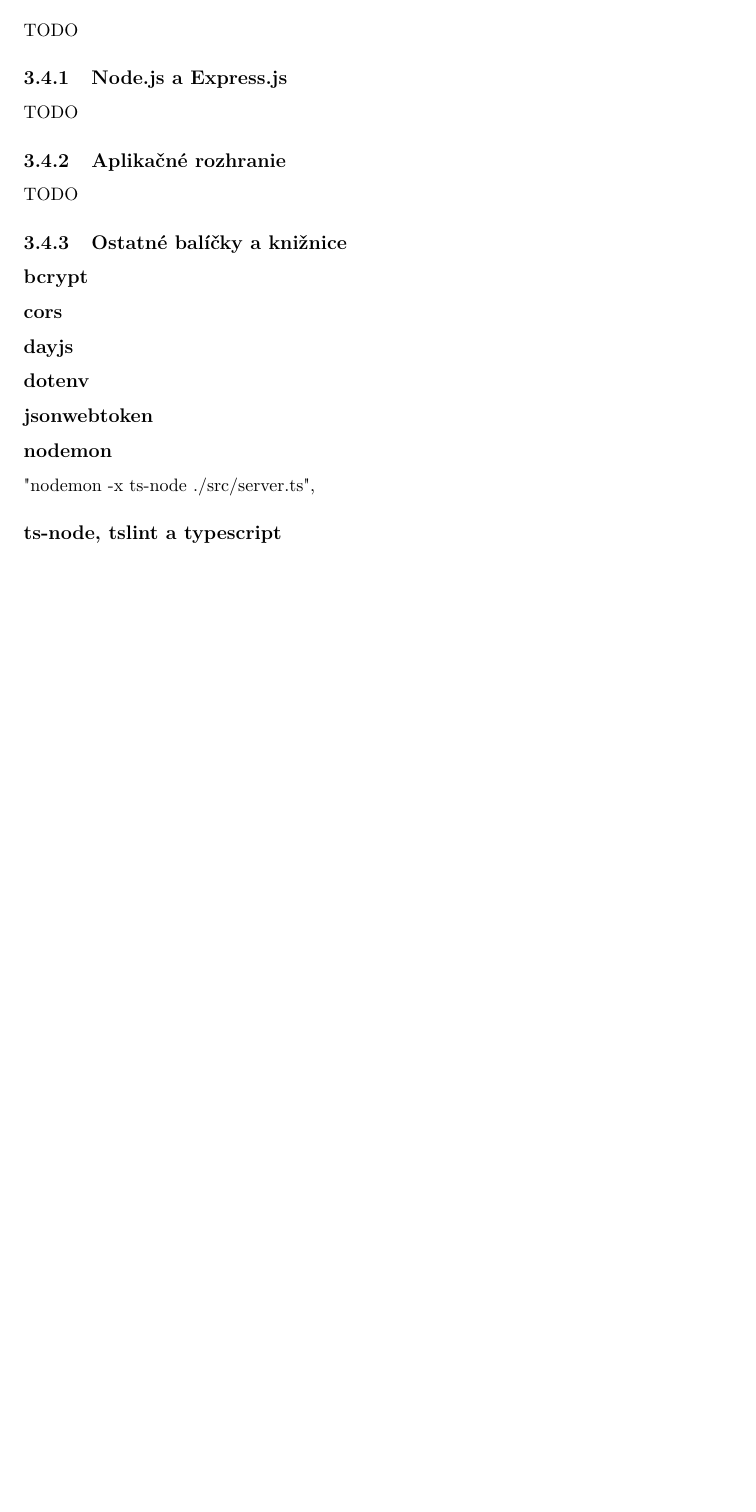
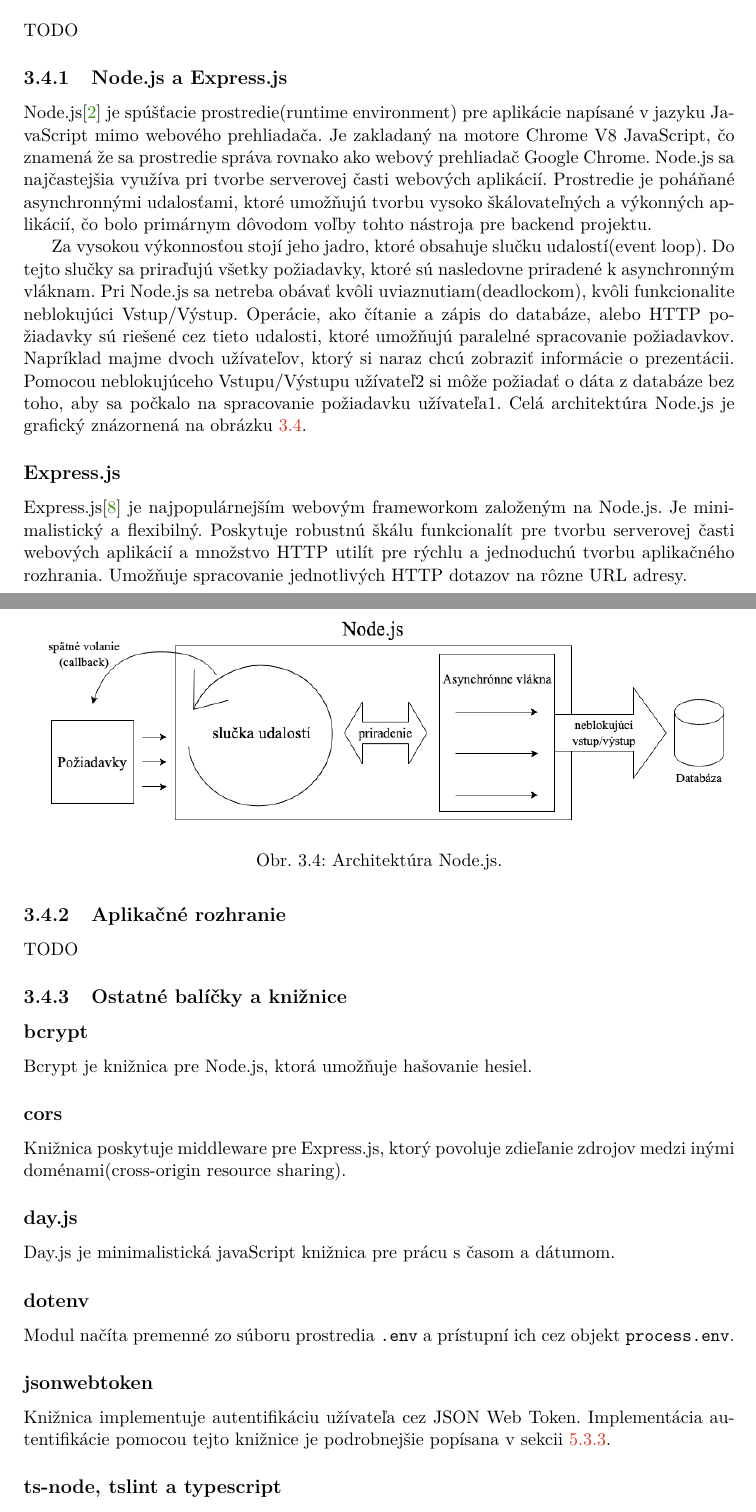
Before and after one commit to AdamAbrahaamBC/xabrah04-webovy-editor-prezentaci, a LaTeX thesis (xabrah04-webovy-editor-prezentaci.tex, which reads kapitola-3.tex): part of page 20 of 37 before the commit and two parts of pages 20 and 21 of 39 after it, the two joined at a grey line, cut so that both start at the same text, the shorter picture padded with empty space. Compiled offline with pdfLaTeX.

Commit message:
node, express, ostatné

```diff
--- a/kapitola-3.tex
+++ b/kapitola-3.tex
@@ -179,23 +179,40 @@
 
 \subsection{Node.js a Express.js}
 \label{node}
-TODO
+Node.js\cite{nodejs} je spúšťacie prostredie(runtime environment) pre aplikácie napísané v jazyku JavaScript mimo webového prehliadača. Je zakladaný na motore Chrome V8 JavaScript, čo znamená že sa prostredie správa rovnako ako webový prehliadač Google Chrome. Node.js sa najčastejšia využíva pri tvorbe serverovej časti webových aplikácií. Prostredie je poháňané asynchronnými udalosťami, ktoré umožňujú tvorbu vysoko škálovateľných a výkonných aplikácií, čo bolo primárnym dôvodom voľby tohto nástroja pre backend projektu.
+
+Za vysokou výkonnosťou stojí jeho jadro, ktoré obsahuje slučku udalostí(event loop). Do tejto slučky sa priraďujú všetky požiadavky, ktoré sú nasledovne priradené k asynchronným vláknam. Pri Node.js sa netreba obávať kvôli uviaznutiam(deadlockom), kvôli funkcionalite neblokujúci Vstup/Výstup. Operácie, ako čítanie a zápis do databáze, alebo HTTP požiadavky sú riešené cez tieto udalosti, ktoré umožňujú paralelné spracovanie požiadavkov. Napríklad majme dvoch užívateľov, ktorý si naraz chcú zobraziť informácie o prezentácii. Pomocou neblokujúceho Vstupu/Výstupu užívateľ2 si môže požiadať o dáta z databáze bez toho, aby sa počkalo na spracovanie požiadavku užívateľa1. Celá architektúra Node.js je grafický znázornená na obrázku \ref{pic:nodejs}.
+
+    \begin{figure}[!hbt]
+        \centering
+        \includegraphics[scale=0.5]{obrazky/nodejs.png}
+        \caption{Architektúra Node.js.}
+        \label{pic:nodejs}
+    \end{figure}
+
+\subsection*{Express.js}
+Express.js\cite{expressjs} je najpopulárnejším webovým frameworkom založeným na Node.js. Je minimalistický a flexibilný. Poskytuje robustnú škálu funkcionalít pre tvorbu serverovej časti webových aplikácií a množstvo HTTP utilít pre rýchlu a jednoduchú tvorbu aplikačného rozhrania. Umožňuje spracovanie jednotlivých HTTP dotazov na rôzne URL adresy.
 
 \subsection{Aplikačné rozhranie}
 TODO
 
 \subsection{Ostatné balíčky a knižnice}
 \subsection*{bcrypt}
+Bcrypt je knižnica pre Node.js, ktorá umožňuje hašovanie hesiel.
 
 \subsection*{cors}
+Knižnica poskytuje middleware pre Express.js, ktorý povoluje zdieľanie zdrojov medzi inými doménami(cross-origin resource sharing).
 
-\subsection*{dayjs}
+\subsection*{day.js}
+Day.js je minimalistická javaScript knižnica pre prácu s časom a dátumom.
 
 \subsection*{dotenv}
+Modul načíta premenné zo súboru prostredia \texttt{.env} a prístupní ich cez objekt \texttt{process.env}.
 
 \subsection*{jsonwebtoken}
+Knižnica implementuje autentifikáciu užívateľa cez JSON Web Token. Implementácia autentifikácie pomocou tejto knižnice je podrobnejšie popísana v sekcii \ref{jwtauth}.
+
+\subsection*{ts-node, tslint a typescript}
+Knižnice ts-node a typescript slúžia pre spustenie prostredia Node.js s podporou pre jazyk TypeScript. Knižnica tslint je nástroj pre analýzu zdrojového kódu v jazyku TypeScript.
 
 \subsection*{nodemon}
-"nodemon -x ts-node ./src/server.ts",
-
-\subsection*{ts-node, tslint a typescript}
```
Also changed, not shown: kapitola-5.tex (+1 -0 lines), literatura.bib (+14 -0 lines), obrazky/nodejs.png (added), kapitola-3.tex (3 more changed lines).
